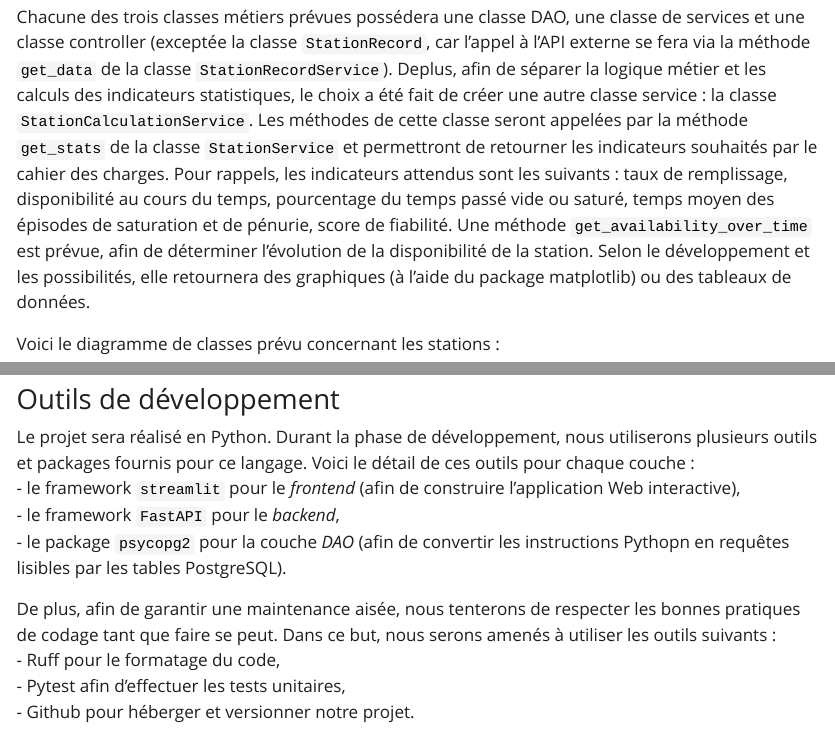
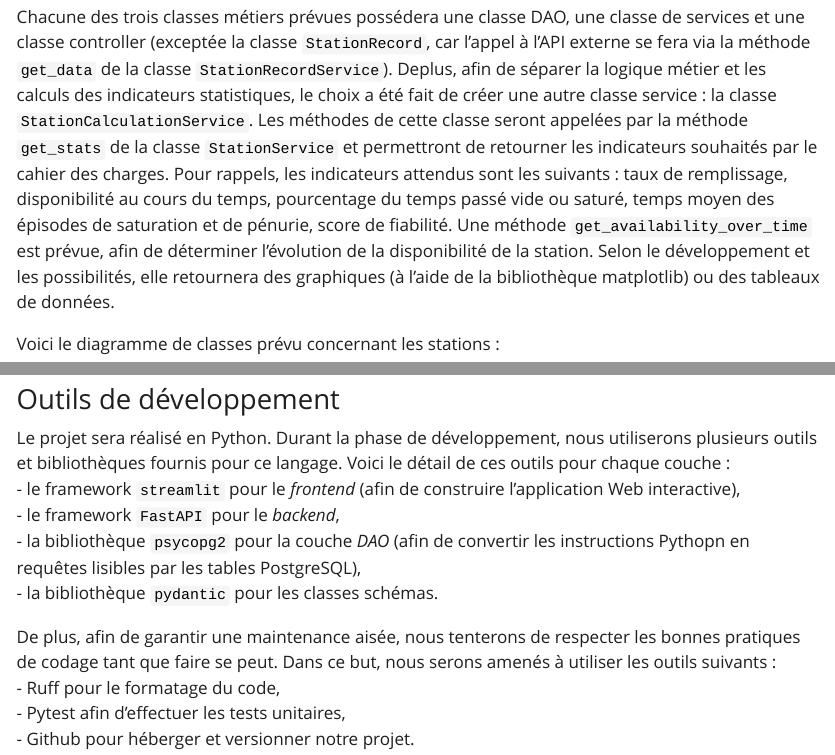
Before and after one commit to Eddboy-ensai/ensai-it-project-2a-team14, a Quarto document (doc/rapport_analyse/rapport_analyse.qmd): the page in a window 1100 px wide, from 8640 px down, and a second part further down, joined at a grey line. The pictures show the output file doc/rapport_analyse/rapport_analyse.html that the author committed with the source, opened offline; Quarto's library style sheets are replaced by a plain one without menus.

````diff
--- a/doc/rapport_analyse/rapport_analyse.qmd
+++ b/doc/rapport_analyse/rapport_analyse.qmd
@@ -154,7 +154,7 @@
 
 Trois classes modèles liées aux stations sont prévues. Tout d'abord, la classe ```Station``` modélisera une station et dont les attributs stockeront les informations d'une station. Ensuite, la classe ```Favorite``` modélisera le lien entre une utilisateur et le fait qu'une station soit en favori. Enfin, une classe ```StationRecord``` qui modélisera l'état d'une station à un heure donnée, et dont les attributs seront les informations fournies par l'API externe de la ville.
 
-Chacune des trois classes métiers prévues possédera une classe DAO, une classe de services et une classe controller (exceptée la classe ```StationRecord```, car l'appel à l'API externe se fera via la méthode ```get_data``` de la classe ```StationRecordService```). Deplus, afin de séparer la logique métier et les calculs des indicateurs statistiques, le choix a été fait de créer une autre classe service : la classe ```StationCalculationService```. Les méthodes de cette classe seront appelées par la méthode ```get_stats``` de la classe ```StationService``` et permettront de retourner les indicateurs souhaités par le cahier des charges. Pour rappels, les indicateurs attendus sont les suivants : taux de remplissage, disponibilité au cours du temps, pourcentage du temps passé vide ou saturé, temps moyen des épisodes de saturation et de pénurie, score de fiabilité. Une méthode ```get_availability_over_time``` est prévue, afin de déterminer l'évolution de la disponibilité de la station. Selon le développement et les possibilités, elle retournera des graphiques (à l'aide du package matplotlib) ou des tableaux de données.
+Chacune des trois classes métiers prévues possédera une classe DAO, une classe de services et une classe controller (exceptée la classe ```StationRecord```, car l'appel à l'API externe se fera via la méthode ```get_data``` de la classe ```StationRecordService```). Deplus, afin de séparer la logique métier et les calculs des indicateurs statistiques, le choix a été fait de créer une autre classe service : la classe ```StationCalculationService```. Les méthodes de cette classe seront appelées par la méthode ```get_stats``` de la classe ```StationService``` et permettront de retourner les indicateurs souhaités par le cahier des charges. Pour rappels, les indicateurs attendus sont les suivants : taux de remplissage, disponibilité au cours du temps, pourcentage du temps passé vide ou saturé, temps moyen des épisodes de saturation et de pénurie, score de fiabilité. Une méthode ```get_availability_over_time``` est prévue, afin de déterminer l'évolution de la disponibilité de la station. Selon le développement et les possibilités, elle retournera des graphiques (à l'aide de la bibliothèque matplotlib) ou des tableaux de données.
 
 Voici le diagramme de classes prévu concernant les stations :
 
@@ -207,10 +207,12 @@
 
 ### Outils de développement
 
-Le projet sera réalisé en Python. Durant la phase de développement, nous utiliserons plusieurs outils et packages fournis pour ce langage. Voici le détail de ces outils pour chaque couche :
+Le projet sera réalisé en Python. Durant la phase de développement, nous utiliserons plusieurs outils et bibliothèques fournis pour ce langage. Voici le détail de ces outils pour chaque couche :
 - le framework ```streamlit``` pour le *frontend* (afin de construire l'application Web interactive),
 - le framework ```FastAPI``` pour le *backend*,
-- le package ```psycopg2``` pour la couche *DAO* (afin de convertir les instructions Pythopn en requêtes lisibles par les tables PostgreSQL).
+- la bibliothèque ```psycopg2``` pour la couche *DAO* (afin de convertir les instructions Pythopn en requêtes lisibles par les tables PostgreSQL),
+- la bibliothèque ```pydantic``` pour les classes schémas.
+
 
 De plus, afin de garantir une maintenance aisée, nous tenterons de respecter les bonnes pratiques de codage tant que faire se peut. Dans ce but, nous serons amenés à utiliser les outils suivants :
 - Ruff pour le formatage du code,
````
Also changed, not shown: doc/rapport_analyse/diag_classes_stations.md (+1 -1 lines), doc/suivi/2026.09.17-semaine3.md (+1 -1 lines), doc/rapport_analyse/img/diag_classes_station.png, doc/rapport_analyse/rapport_analyse.html, doc/rapport_analyse/rapport_analyse.pdf, doc/rapport_analyse/rapport_analyse.qmd (4 more changed lines).
